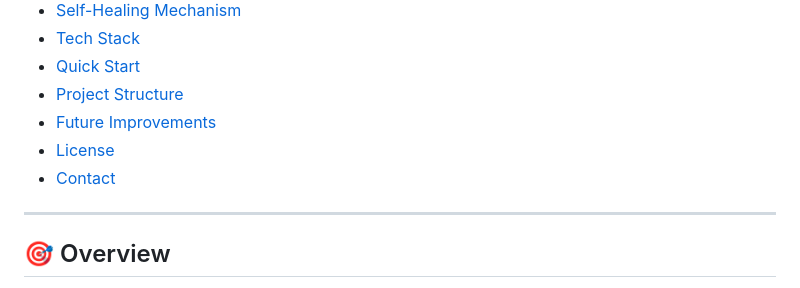
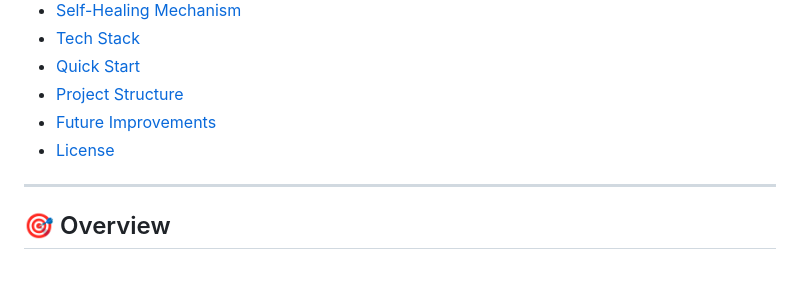
Before and after one commit to JhanaviR082/self-healing-server, a Markdown page: README.md, the part around the change. Rendered like a GitHub page.

Commit message:
Update README to remove Contact section
Removed 'Contact' section from the table of contents.

```diff
--- a/README.md
+++ b/README.md
@@ -16,7 +16,7 @@
 - [Project Structure](#-project-structure)
 - [Future Improvements](#-future-improvements)
 - [License](#-license)
-- [Contact](#-contact)
+
 
 ---
 ## 🎯 Overview
```
